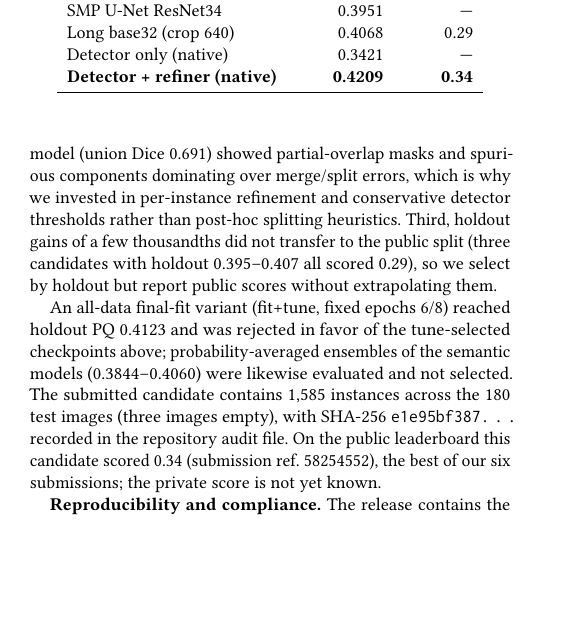
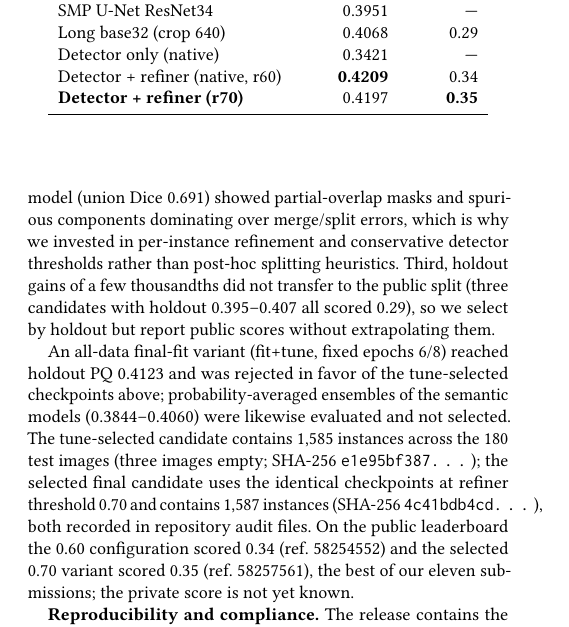
Before and after one commit to MaxWellApexLab/solar-filament-segmentation-2026, a LaTeX paper (pipeline_final/report/main.tex): part of one column of page 2 of 4, cut so that both start at the same text, the shorter picture padded with empty space. Compiled offline with pdfLaTeX.

Commit message:
Sync pipeline report with v1 public best (0.35) + author email

```diff
--- a/pipeline_final/report/main.tex
+++ b/pipeline_final/report/main.tex
@@ -123,7 +123,8 @@ DeepUNet base32 & 0.3989 & 0.29\\
 SMP U-Net ResNet34 & 0.3951 & ---\\
 Long base32 (crop 640) & 0.4068 & 0.29\\
 Detector only (native) & 0.3421 & ---\\
-\textbf{Detector + refiner (native)} & \textbf{0.4209} & \textbf{0.34}\\
+Detector + refiner (native, r60) & \textbf{0.4209} & 0.34\\
+\textbf{Detector + refiner (r70)} & 0.4197 & \textbf{0.35}\\
 \bottomrule
 \end{tabular}
 \end{table}
@@ -138,8 +139,8 @@ Detector only (native) & 0.3421 & ---\\
 
 Three observations drive the final design. First, the refiner is worth +0.079 PQ over the detector alone (0.3421 to 0.4197 at the initial operating point): detector masks localize objects, but only native-resolution crops draw boundaries accurate enough for the IoU 0.5 gate. Second, an error decomposition of the best semantic model (union Dice 0.691) showed partial-overlap masks and spurious components dominating over merge/split errors, which is why we invested in per-instance refinement and conservative detector thresholds rather than post-hoc splitting heuristics. Third, holdout gains of a few thousandths did not transfer to the public split (three candidates with holdout 0.395--0.407 all scored 0.29), so we select by holdout but report public scores without extrapolating them.
 
-An all-data final-fit variant (fit+tune, fixed epochs 6/8) reached holdout PQ 0.4123 and was rejected in favor of the tune-selected checkpoints above; probability-averaged ensembles of the semantic models (0.3844--0.4060) were likewise evaluated and not selected. The submitted candidate contains 1,585 instances across the 180 test images (three images empty), with SHA-256 \texttt{e1e95bf387\ldots} recorded in the repository audit file.
-On the public leaderboard this candidate scored 0.34 (submission ref.\ 58254552), the best of our six submissions; the private score is not yet known.
+An all-data final-fit variant (fit+tune, fixed epochs 6/8) reached holdout PQ 0.4123 and was rejected in favor of the tune-selected checkpoints above; probability-averaged ensembles of the semantic models (0.3844--0.4060) were likewise evaluated and not selected. The tune-selected candidate contains 1,585 instances across the 180 test images (three images empty; SHA-256 \texttt{e1e95bf387\ldots}); the selected final candidate uses the identical checkpoints at refiner threshold 0.70 and contains 1,587 instances (SHA-256 \texttt{4c41bdb4cd\ldots}), both recorded in repository audit files.
+On the public leaderboard the 0.60 configuration scored 0.34 (ref.\ 58254552) and the selected 0.70 variant scored 0.35 (ref.\ 58257561), the best of our eleven submissions; the private score is not yet known.
 
 \textbf{Reproducibility and compliance.} The release contains the training and inference code, both checkpoints (the detector exceeds GitHub's 100\,MB file limit and is distributed as a release asset with its SHA-256 in the README), all evaluation JSONs, and the exact candidate CSV with its audit file. Every submitted RLE row is verified to sum to $2048^2$ pixels with unique per-image identifiers before upload. Inference consumes only the official test JPEGs. Pretrained weights are the public COCO Mask R-CNN and ImageNet ResNet18 weights~\cite{he2017maskrcnn,he2016resnet}; no external labels, no full-MAGFiLO labels beyond the competition set, and no test-derived statistics are used anywhere in training or threshold selection. AI assistance was used to write and verify code and to draft this report; technical responsibility remains with the submitting participant.
 
```
Also changed, not shown: pipeline_final/report/technical_report_pipeline.pdf, pipeline_final/report/main.tex (2 more changed lines), 1 other file.
